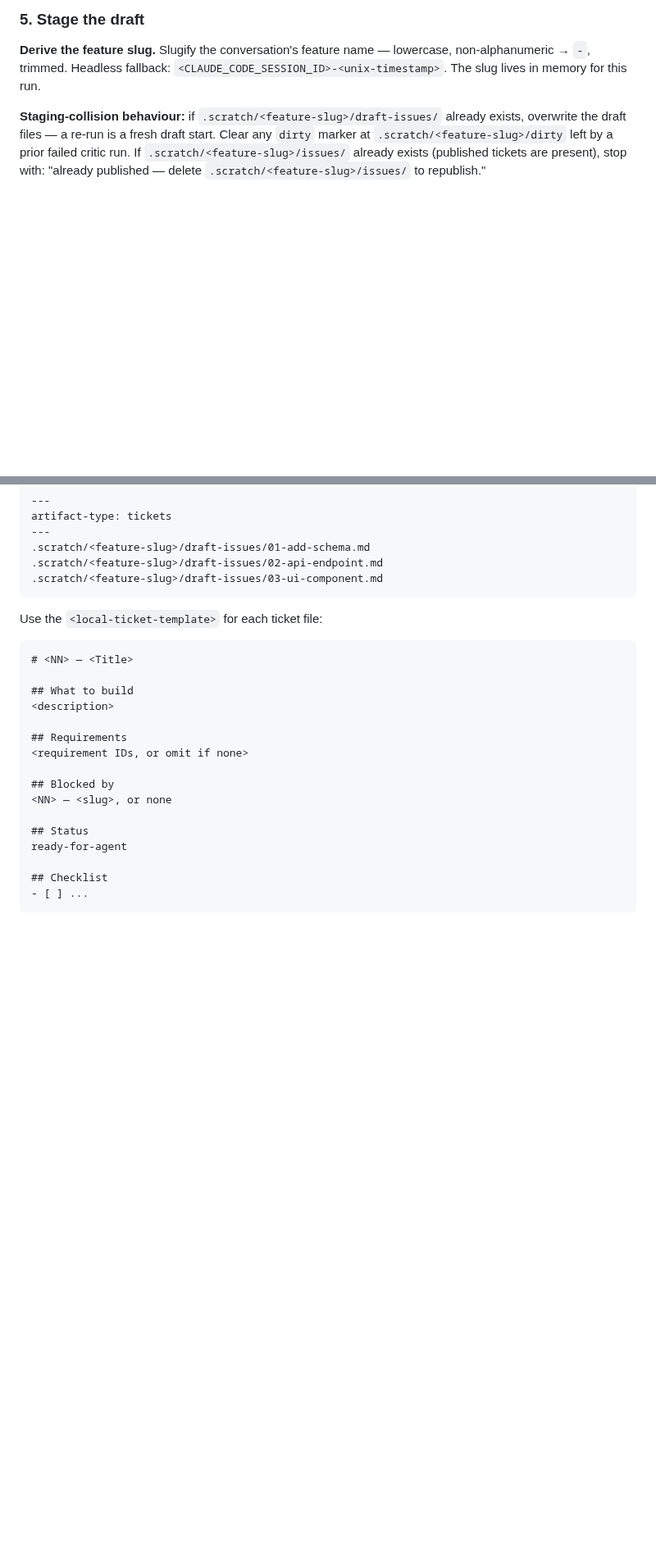
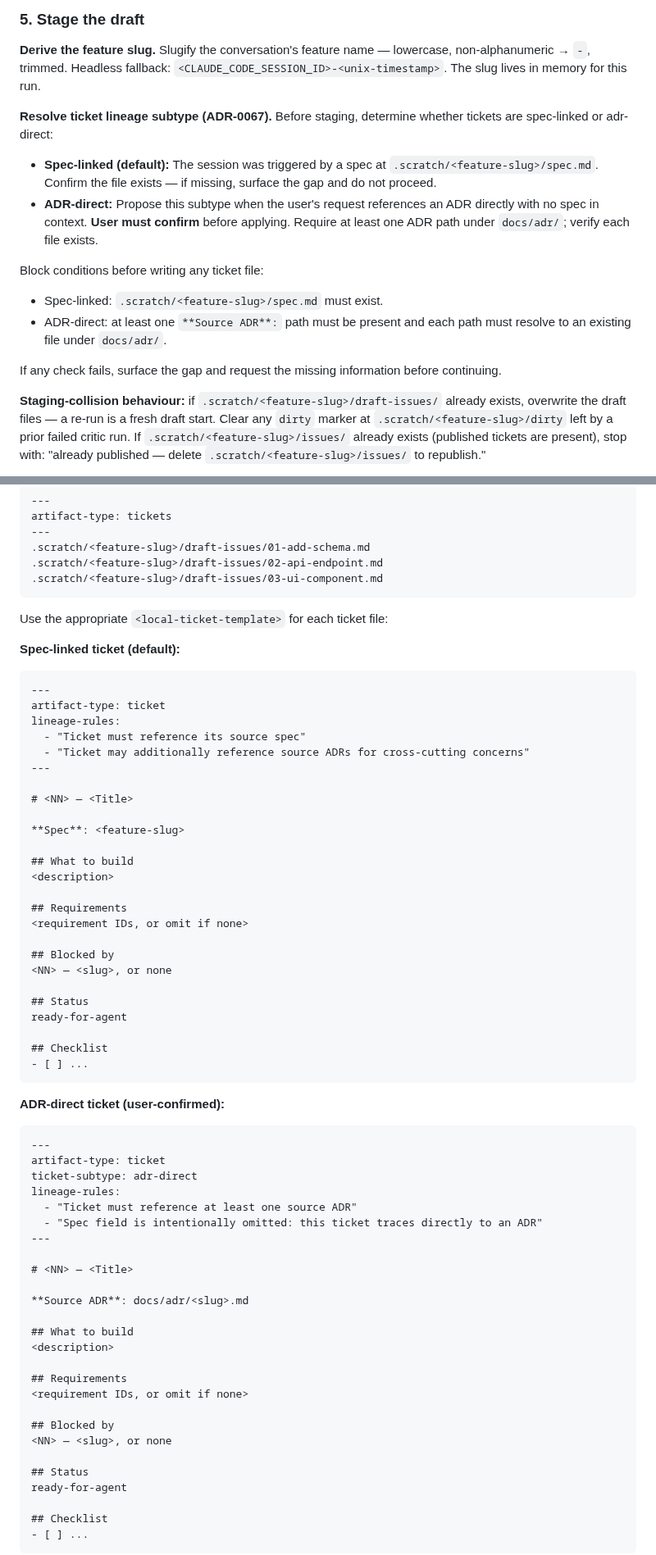
Before and after one commit to nj4x/skills-dev, a Markdown page: engineering/to-tickets/SKILL.md, 2 parts joined by grey strips. Shown at 82% size. Drawn GitHub-style; blank space fills up the shorter version.

Commit message:
feat(to-tickets): lineage frontmatter, inline fields, and block conditions
Implements ADR-0067, ADR-0056 (GH #15):

- Lineage subtype resolution before staging: spec-linked (default) vs
  adr-direct (user-confirmed when ADR referenced with no spec in context)
- Block conditions: spec-linked requires .scratch/<slug>/spec.md to exist;
  adr-direct requires at least one verified docs/adr/ path
- Two ticket templates: spec-linked (artifact-type/lineage-rules/**Spec**:)
  and adr-direct (ticket-subtype:adr-direct/**Source ADR**:)
- Fields written before ticket files are created

Requirements: ADR-0067, ADR-0056

Co-Authored-By: Claude Sonnet 4.6 <noreply@anthropic.com>

````diff
--- a/engineering/to-tickets/SKILL.md
+++ b/engineering/to-tickets/SKILL.md
@@ -29,6 +29,17 @@ Present as numbered list (title, blocked-by, what it delivers). Iterate on granu
 
 **Derive the feature slug.** Slugify the conversation's feature name — lowercase, non-alphanumeric → `-`, trimmed. Headless fallback: `<CLAUDE_CODE_SESSION_ID>-<unix-timestamp>`. The slug lives in memory for this run.
 
+**Resolve ticket lineage subtype (ADR-0067).** Before staging, determine whether tickets are spec-linked or adr-direct:
+
+- **Spec-linked (default):** The session was triggered by a spec at `.scratch/<feature-slug>/spec.md`. Confirm the file exists — if missing, surface the gap and do not proceed.
+- **ADR-direct:** Propose this subtype when the user's request references an ADR directly with no spec in context. **User must confirm** before applying. Require at least one ADR path under `docs/adr/`; verify each file exists.
+
+Block conditions before writing any ticket file:
+- Spec-linked: `.scratch/<feature-slug>/spec.md` must exist.
+- ADR-direct: at least one `**Source ADR**:` path must be present and each path must resolve to an existing file under `docs/adr/`.
+
+If any check fails, surface the gap and request the missing information before continuing.
+
 **Staging-collision behaviour:** if `.scratch/<feature-slug>/draft-issues/` already exists, overwrite the draft files — a re-run is a fresh draft start. Clear any `dirty` marker at `.scratch/<feature-slug>/dirty` left by a prior failed critic run. If `.scratch/<feature-slug>/issues/` already exists (published tickets are present), stop with: "already published — delete `.scratch/<feature-slug>/issues/` to republish."
 
 Write ticket draft files to `.scratch/<feature-slug>/draft-issues/<NN>-<slug>.md`, one per ticket, numbered in dependency order. Then write the manifest at `.scratch/<feature-slug>/manifest.md`. The manifest **must** begin with this YAML frontmatter block (required for critic's artifact-type detection):
@@ -50,10 +61,50 @@ artifact-type: tickets
 .scratch/<feature-slug>/draft-issues/03-ui-component.md
 ```
 
-Use the `<local-ticket-template>` for each ticket file:
+Use the appropriate `<local-ticket-template>` for each ticket file:
 
+**Spec-linked ticket (default):**
 ```
+---
+artifact-type: ticket
+lineage-rules:
+  - "Ticket must reference its source spec"
+  - "Ticket may additionally reference source ADRs for cross-cutting concerns"
+---
+
 # <NN> — <Title>
+
+**Spec**: <feature-slug>
+
+## What to build
+<description>
+
+## Requirements
+<requirement IDs, or omit if none>
+
+## Blocked by
+<NN> — <slug>, or none
+
+## Status
+ready-for-agent
+
+## Checklist
+- [ ] ...
+```
+
+**ADR-direct ticket (user-confirmed):**
+```
+---
+artifact-type: ticket
+ticket-subtype: adr-direct
+lineage-rules:
+  - "Ticket must reference at least one source ADR"
+  - "Spec field is intentionally omitted: this ticket traces directly to an ADR"
+---
+
+# <NN> — <Title>
+
+**Source ADR**: docs/adr/<slug>.md
 
 ## What to build
 <description>
````
